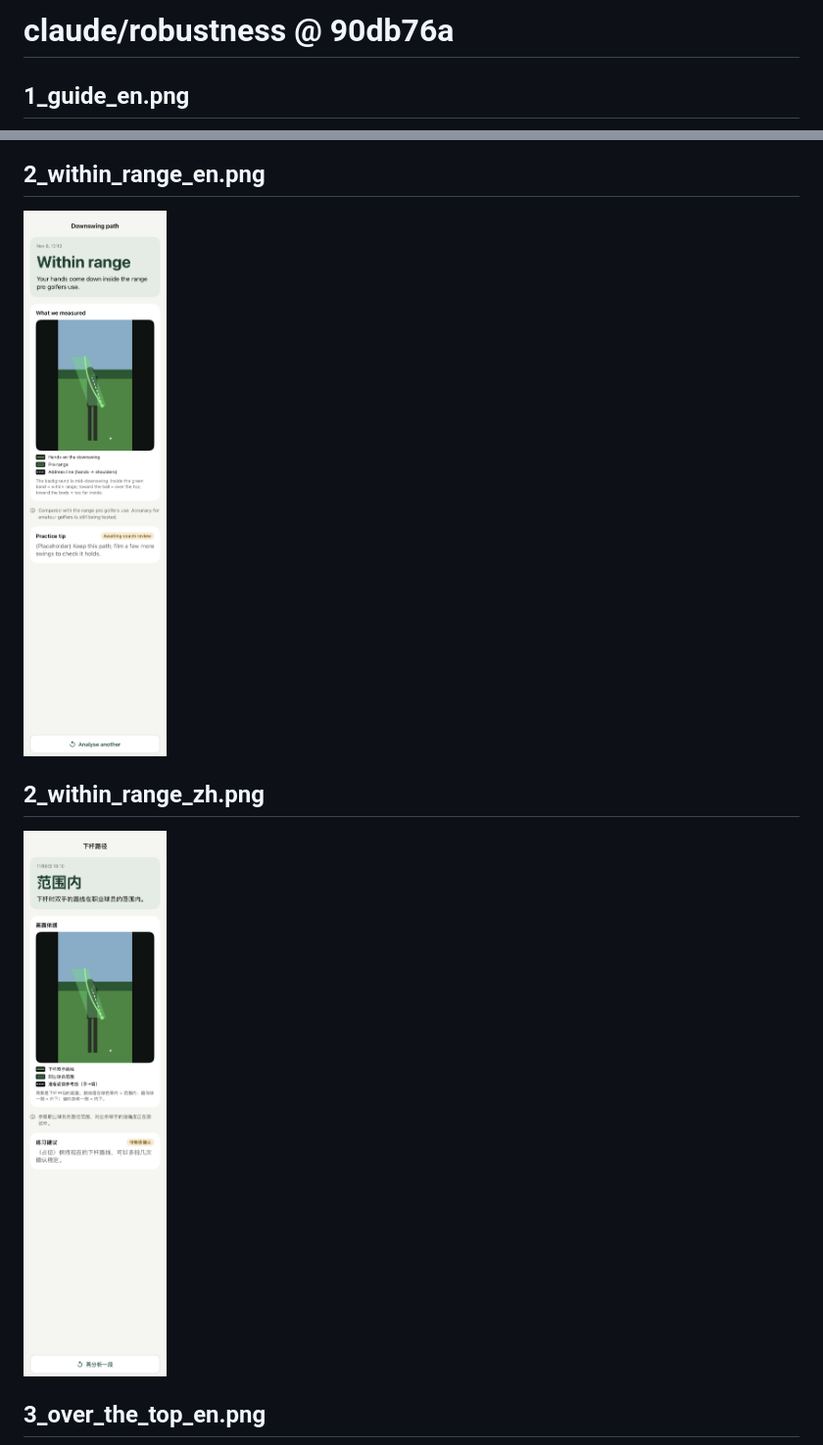
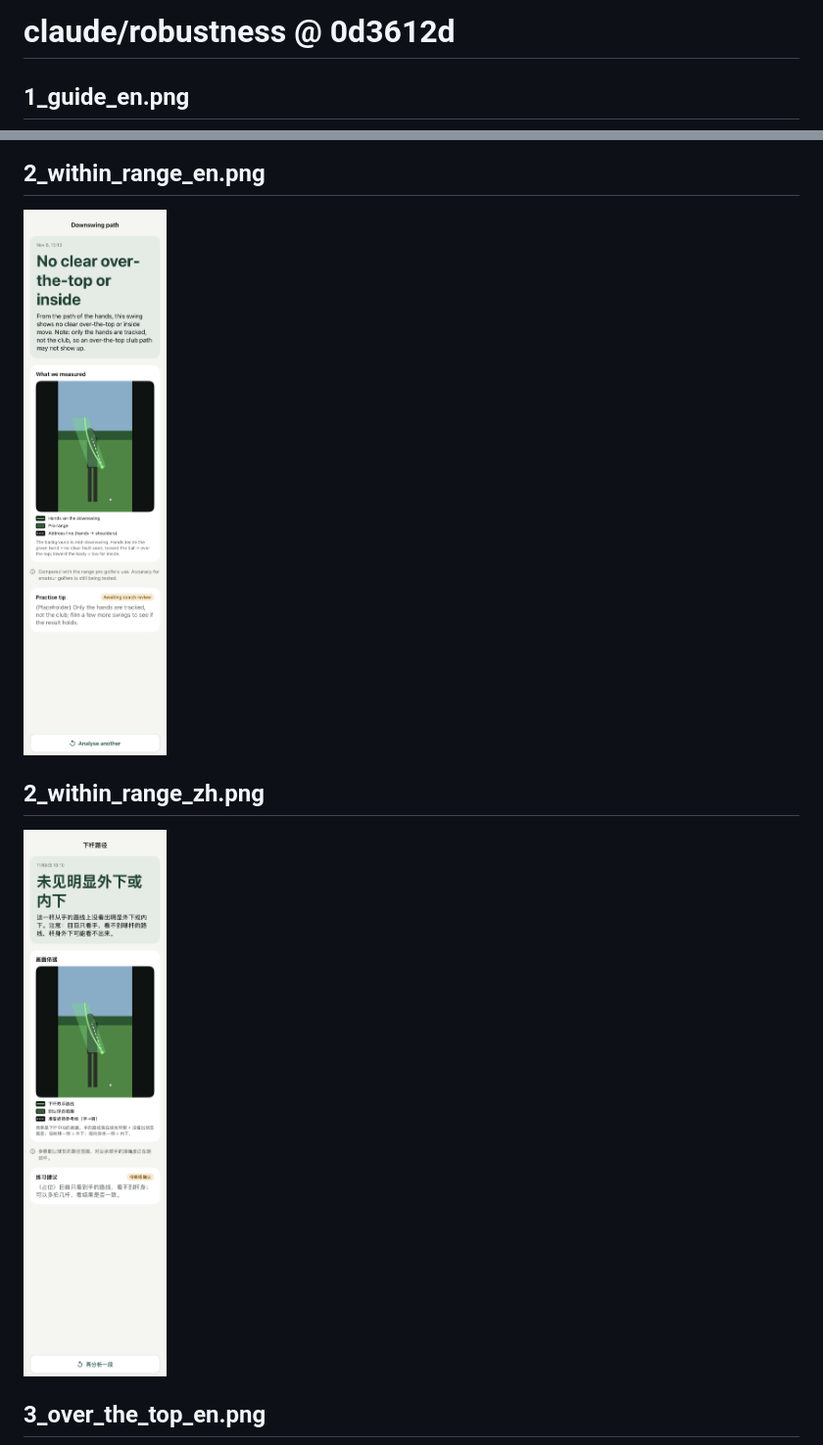
Before and after one commit to wcsnbilil/CoachMe, a Markdown page: claude-robustness/README.md, 2 parts joined by grey strips. Shown at 98% size. Drawn GitHub-style; pictures changed too: claude-robustness/2_within_range_en.png, claude-robustness/2_within_range_zh.png.

Commit message:
screenshots: claude/robustness 0d3612d

```diff
--- a/claude-robustness/README.md
+++ b/claude-robustness/README.md
@@ -1,4 +1,4 @@
-# claude/robustness @ 90db76a
+# claude/robustness @ 0d3612d
 
 ## 1_guide_en.png
 <img src="1_guide_en.png" width="300">
```
Also changed, not shown: claude-robustness/3_over_the_top_en.png, claude-robustness/3_over_the_top_zh.png, claude-robustness/5_records_en.png, claude-robustness/5_records_zh.png.
